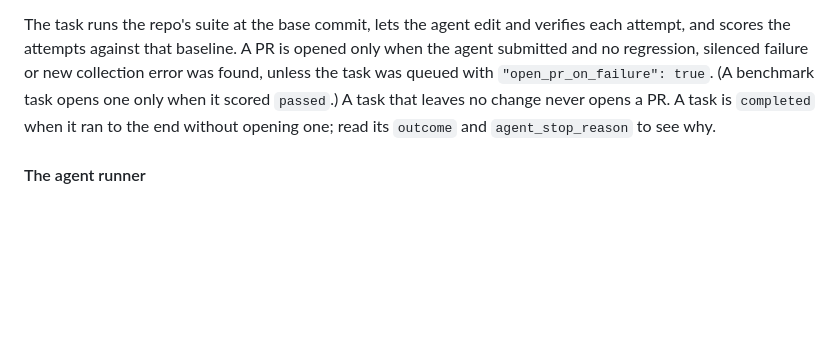
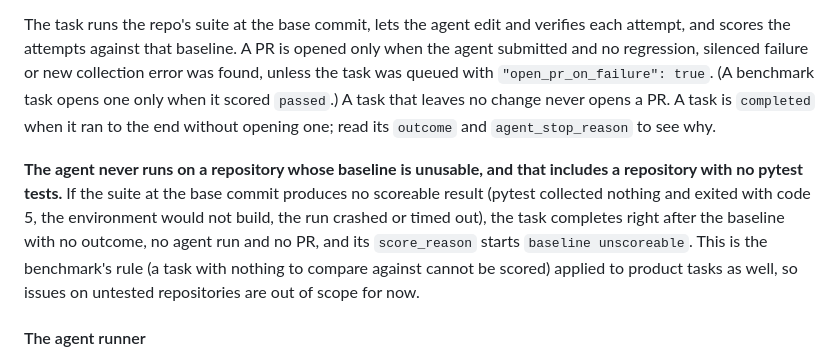
Before and after one commit to repolace/repolace, a Markdown page: README.md, the part around the change. Rendered like a GitHub page; blank space fills up the shorter version.

```diff
--- a/README.md
+++ b/README.md
@@ -155,6 +155,8 @@ uv run --all-packages repolace-run-task <task_id> [--agent llm|stub|gold] [--no-
 
 The task runs the repo's suite at the base commit, lets the agent edit and verifies each attempt, and scores the attempts against that baseline. A PR is opened only when the agent submitted and no regression, silenced failure or new collection error was found, unless the task was queued with `"open_pr_on_failure": true`. (A benchmark task opens one only when it scored `passed`.) A task that leaves no change never opens a PR. A task is `completed` when it ran to the end without opening one; read its `outcome` and `agent_stop_reason` to see why.
 
+**The agent never runs on a repository whose baseline is unusable, and that includes a repository with no pytest tests.** If the suite at the base commit produces no scoreable result (pytest collected nothing and exited with code 5, the environment would not build, the run crashed or timed out), the task completes right after the baseline with no outcome, no agent run and no PR, and its `score_reason` starts `baseline unscoreable`. This is the benchmark's rule (a task with nothing to compare against cannot be scored) applied to product tasks as well, so issues on untested repositories are out of scope for now.
+
 #### The agent runner
 
 `repolace-run-task <task_id>` runs the real agent by default (`--agent llm`). It builds one gateway client per process and checks the model's price **before claiming the task**: an unpriced model exits 2 and names `gateway/models.toml`, so add the `[models.claude-sonnet-5-5.price]` entry first. Provider keys must be in `.env`. Use `--agent stub` or `--agent gold` for the deterministic runners, and `--no-pr` for a dry run. For a first smoke test use a toy repository with GitHub Actions disabled: the agent may edit build files such as a `Makefile`, which a push-triggered workflow would run.
```
Also changed, not shown: CLAUDE.md (+1 -1 lines).
